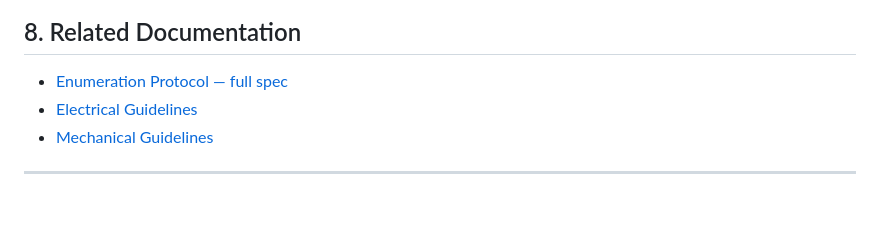
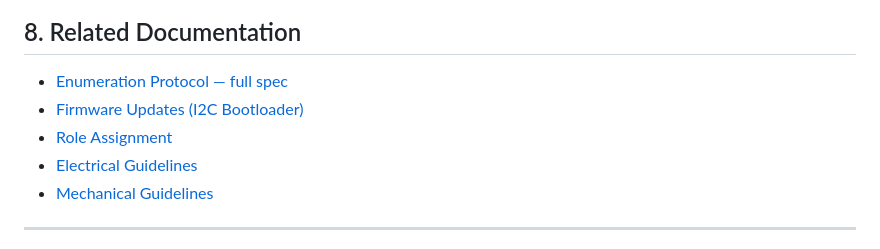
Before and after one commit to buildwithnoknok/Ecosystem, a Markdown page: software/readme.md, the part around the change. Rendered like a GitHub page; blank space fills up the shorter version.

Commit message:
software readme: link new firmware-update.md and roles.md pages

```diff
--- a/software/readme.md
+++ b/software/readme.md
@@ -131,6 +131,8 @@ Power cycle: enumerate() → modules not at saved addresses → full 0x7F scan
 ## 8. Related Documentation
 
 - [Enumeration Protocol — full spec](enumeration.md)
+- [Firmware Updates (I2C Bootloader)](firmware-update.md)
+- [Role Assignment](roles.md)
 - [Electrical Guidelines](../electrical/readme.md)
 - [Mechanical Guidelines](../mechanical/readme.md)
 
```
